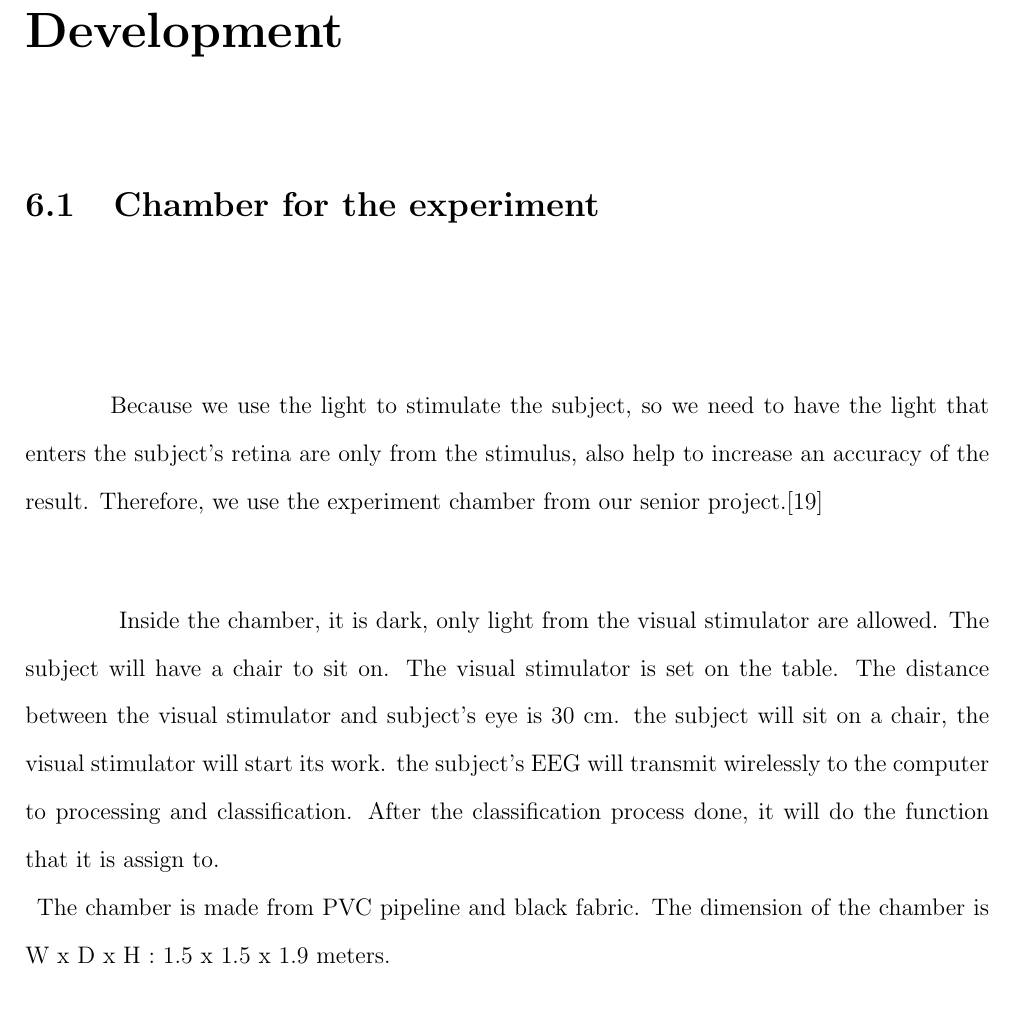
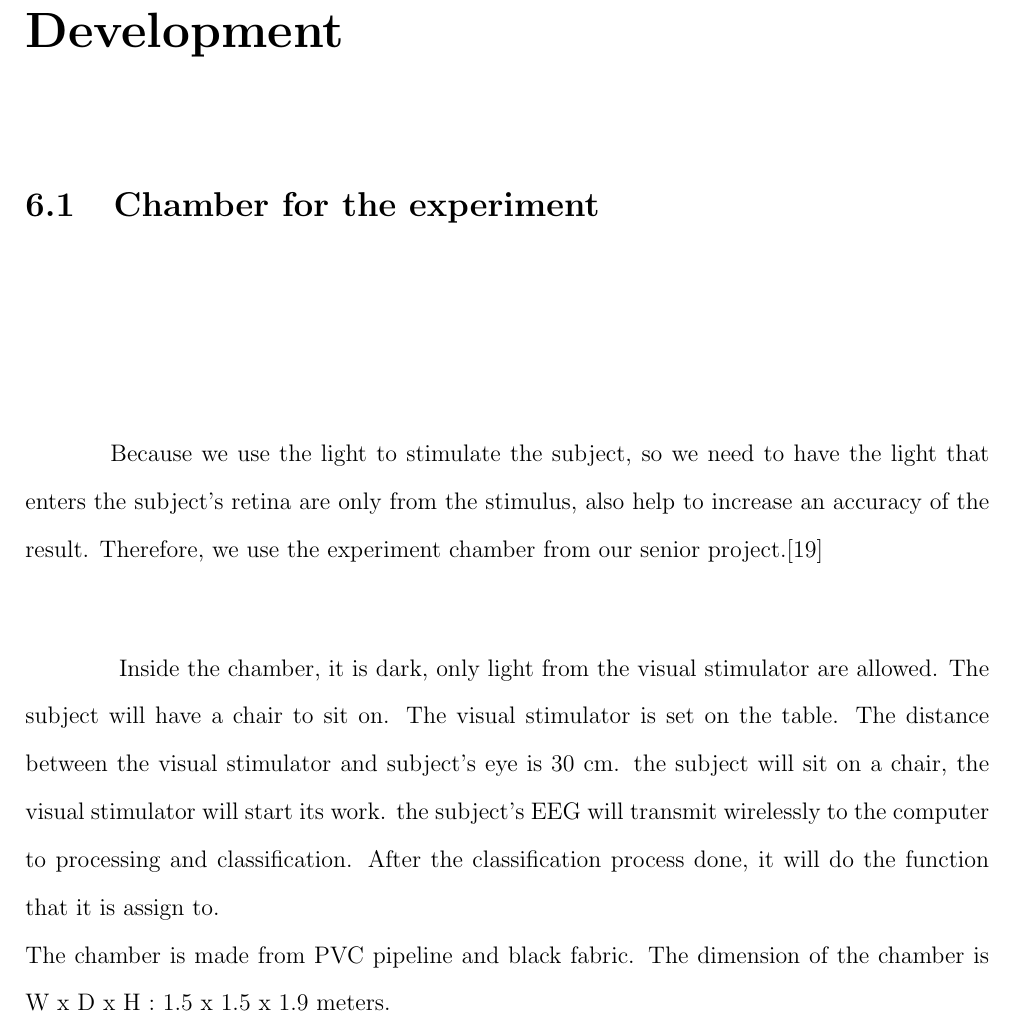
Before and after one commit to ioscarhunter/paper4, a LaTeX thesis (thesis.tex, which reads chapter6/development.tex): part of page 71 of 111, cut so that both start at the same text. Compiled offline with pdfLaTeX.

Commit message:
txs auto checkin

```diff
--- a/chapter6/development.tex
+++ b/chapter6/development.tex
@@ -10,12 +10,13 @@
 \hspace{1.5cm}Because we use the light to stimulate the subject, so we need to have the light that enters the subject's retina are only from the stimulus, also help to increase an accuracy of the result. Therefore, we use the experiment chamber from our senior project.\cite{senior}\\
 
 Inside the chamber, it is dark, only light from the visual stimulator are allowed. The subject will have a chair to sit on. The visual stimulator is set on the table. The distance between the visual stimulator and subject's eye is 30 cm. the subject will sit on a chair, the visual stimulator will start its work. the subject's EEG will transmit wirelessly to the computer to processing and classification. After the classification process done, it will do the function that it is assign to. \\
+The chamber is made from PVC pipeline and black fabric. The dimension of the chamber is W x D x H : 1.5 x 1.5 x 1.9 meters.\\
 \begin{figure}[ht]
 	\centering
 	\includegraphics[width=0.4\textwidth]{chapter6/blackbox.jpg}
 	\caption{Experiment Chamber}
 \end{figure}
-The chamber is made from PVC pipeline and black fabric. The dimension of the chamber is W x D x H : 1.5 x 1.5 x 1.9 meters.\\
+
 \begin{figure}[ht]
 	\centering
 	\includegraphics[width=0.8\textwidth]{chapter6/dark_wire.pdf}
```
